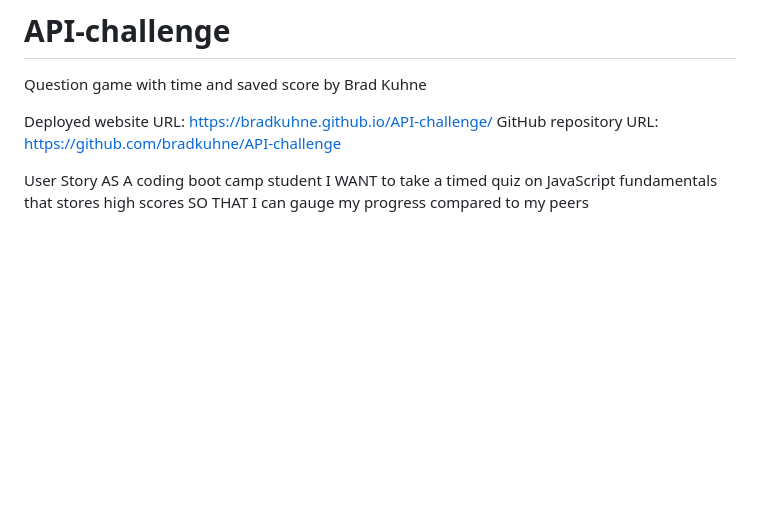
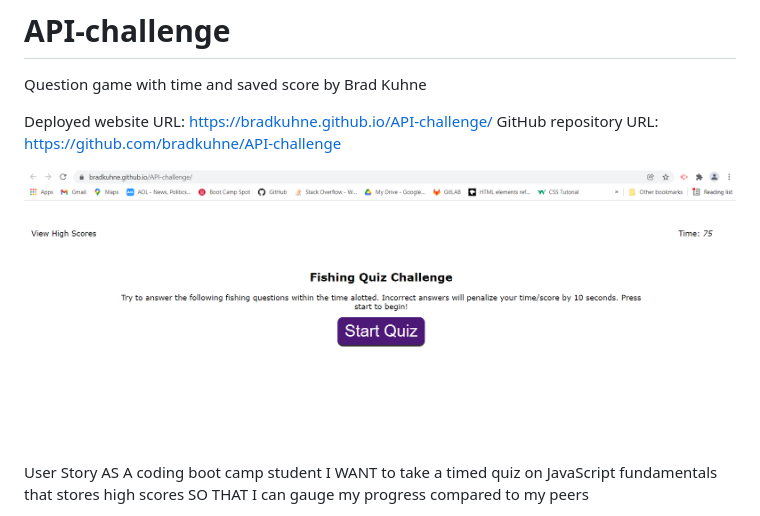
Before and after one commit to bradkuhne/API-challenge, a Markdown page: README.md, the part around the change. Rendered like a GitHub page; pictures changed too: assets/images/DeployedScreenShot.png (added); blank space fills up the shorter version.

```diff
--- a/README.md
+++ b/README.md
@@ -3,6 +3,8 @@ Question game with time and saved score by Brad Kuhne
 
 Deployed website URL: https://bradkuhne.github.io/API-challenge/
 GitHub repository URL: https://github.com/bradkuhne/API-challenge
+
+![Deployed Screen Shot](./assets/images/DeployedScreenShot.png)
 
 User Story
 AS A coding boot camp student
```
